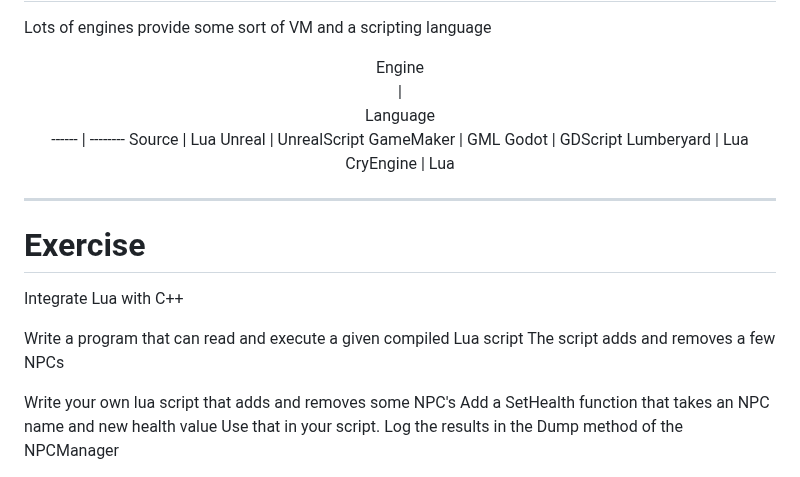
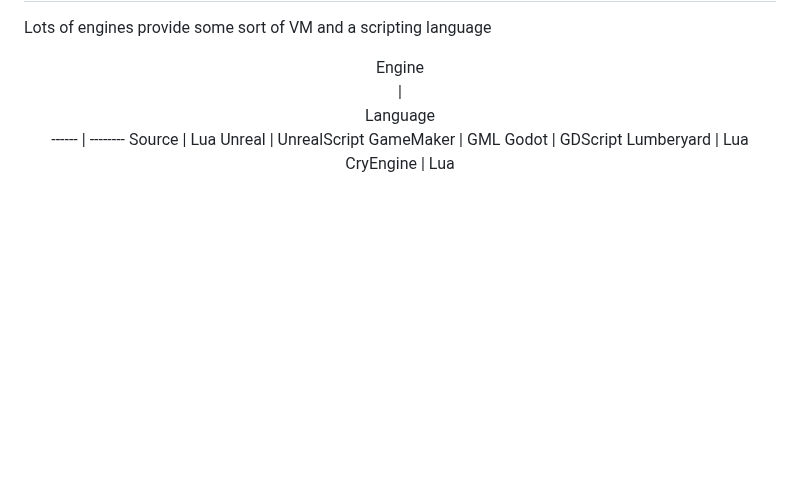
Before and after one commit to avadae/programming4, a Markdown page: slides/bytecode/bytecode.md, the part around the change. Rendered like a GitHub page; blank space fills up the shorter version.

Commit message:
dropped the exercise slide in favor of the explanation on Leho

```diff
--- a/slides/bytecode/bytecode.md
+++ b/slides/bytecode/bytecode.md
@@ -315,17 +315,3 @@ Lumberyard | Lua
 CryEngine | Lua
 
 </center>
-
----
-
-# Exercise
-
-Integrate Lua with C++
-
-Write a program that can read and execute a given compiled Lua script
-The script adds and removes a few NPCs
-
-Write your own lua script that adds and removes some NPC's
-Add a SetHealth function that takes an NPC name and new health value
-Use that in your script.
-Log the results in the Dump method of the NPCManager
```
